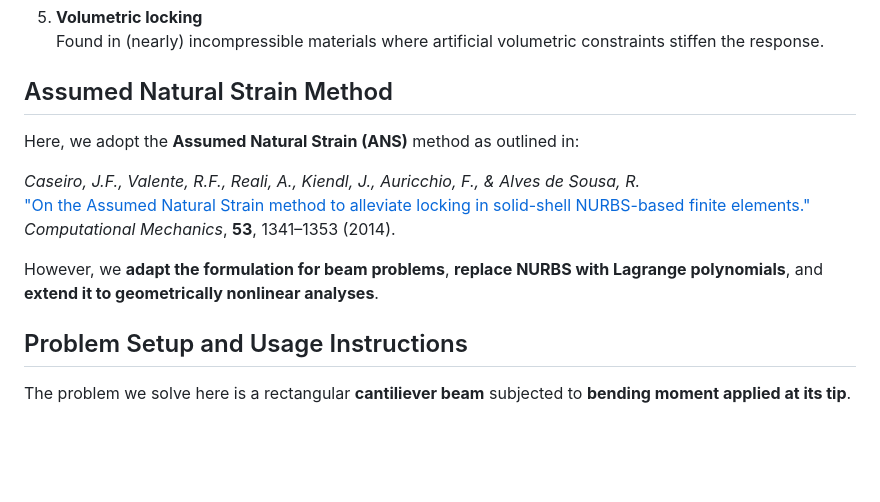
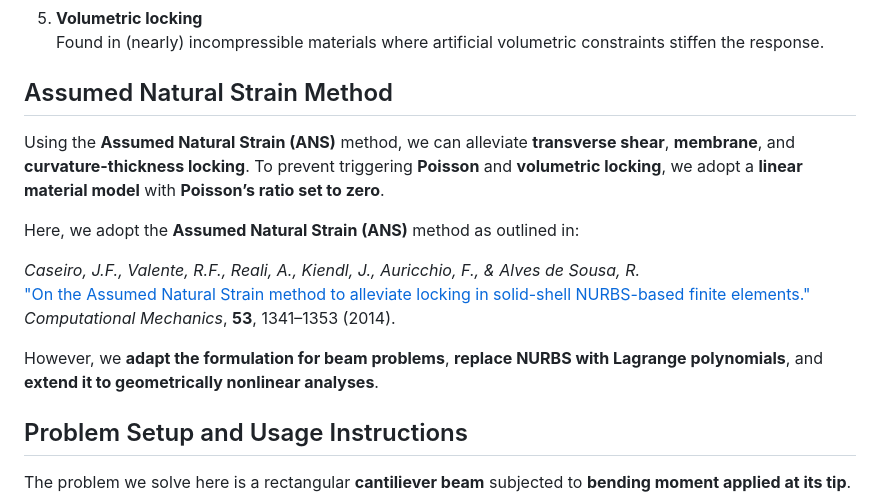
Before and after one commit to jaafaralaswad/Improved-Brick-Finite-Elements-for-Beam-Problems, a Markdown page: README.md, the part around the change. GitHub-like rendering; blank space fills up the shorter version.

```diff
--- a/README.md
+++ b/README.md
@@ -370,12 +370,27 @@ Five types of locking are commonly distinguished:
 
 ## Assumed Natural Strain Method
 
+Using the **Assumed Natural Strain (ANS)** method, we can alleviate **transverse shear**, **membrane**, and **curvature-thickness locking**. To prevent triggering **Poisson** and **volumetric locking**, we adopt a **linear material model** with **Poisson’s ratio set to zero**.
+
 Here, we adopt the **Assumed Natural Strain (ANS)** method as outlined in:
 
 *Caseiro, J.F., Valente, R.F., Reali, A., Kiendl, J., Auricchio, F., & Alves de Sousa, R.*
 ["On the Assumed Natural Strain method to alleviate locking in solid-shell NURBS-based finite elements."](https://doi.org/10.1007/s00466-014-0978-4 ) *Computational Mechanics*, **53**, 1341–1353 (2014).
 
 However, we **adapt the formulation for beam problems**, **replace NURBS with Lagrange polynomials**, and **extend it to geometrically nonlinear analyses**.
+
+
+
+
+
+
+
+
+
+
+
+
+
 
 ## Problem Setup and Usage Instructions
 
```
